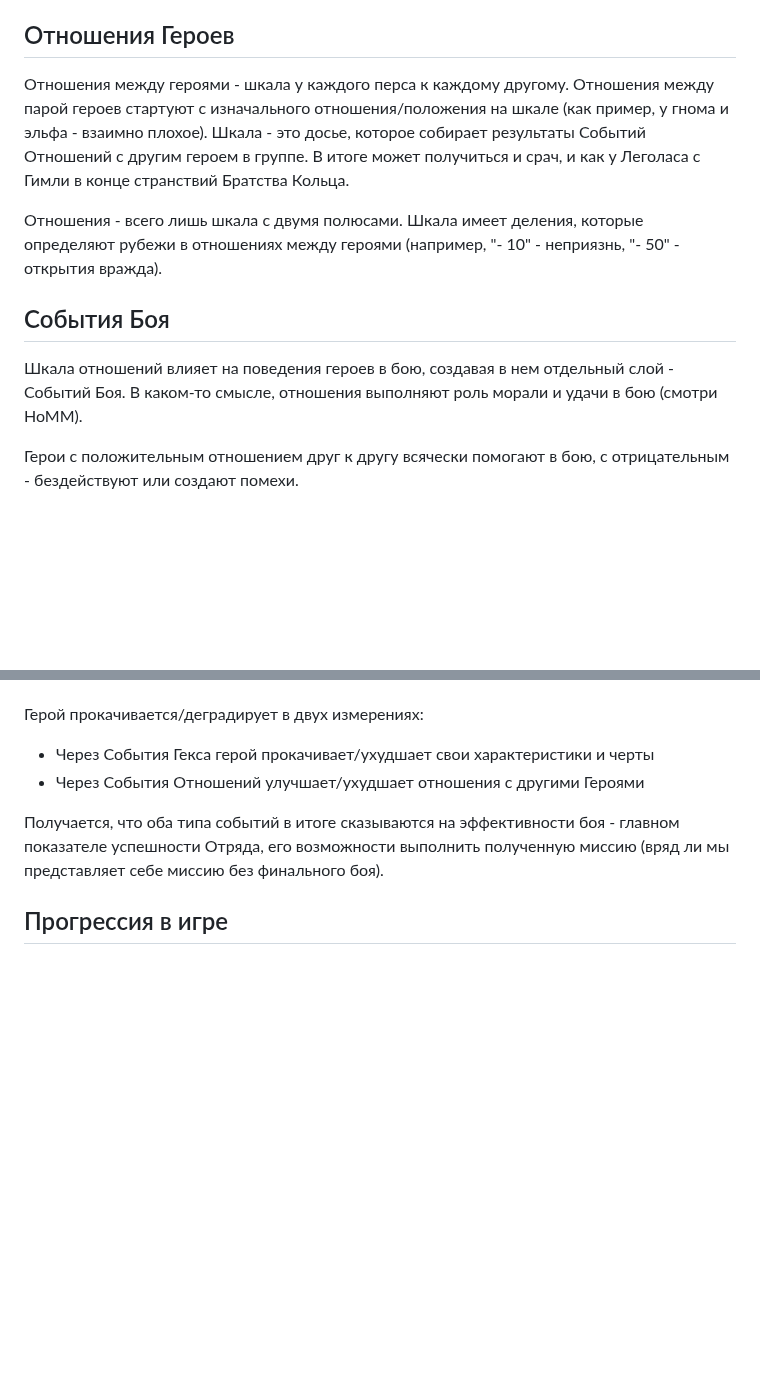
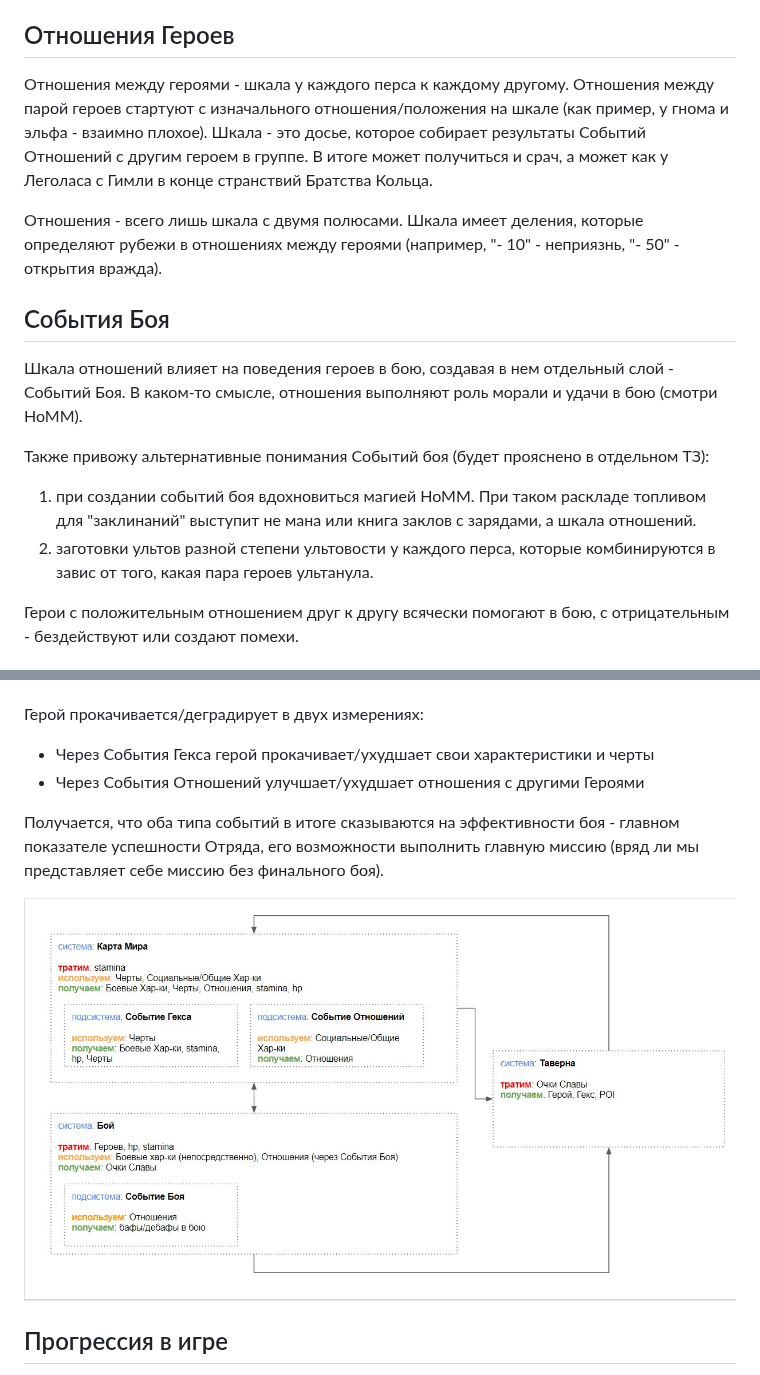
Before and after one commit to Arteg0r/DRKB, a Markdown page: Concepts/Уточнение концепции фев.23.md, 2 parts joined by grey strips. Drawn GitHub-style; pictures changed too: values&resources_map.jpg (added); blank space fills up the shorter version.

Commit message:
upd docs in Concept folder + add Values and Resources map

```diff
--- a/Concepts/Уточнение концепции фев.23.md
+++ b/Concepts/Уточнение концепции фев.23.md
@@ -15,7 +15,7 @@
 
 ## Отношения Героев
 
-Отношения между героями - шкала у каждого перса к каждому другому. Отношения между парой героев стартуют с изначального отношения/положения на шкале (как пример, у гнома и эльфа - взаимно плохое). Шкала - это досье, которое собирает результаты Событий Отношений с другим героем в группе. В итоге может получиться и срач, и как у Леголаса с Гимли в конце странствий Братства Кольца.
+Отношения между героями - шкала у каждого перса к каждому другому. Отношения между парой героев стартуют с изначального отношения/положения на шкале (как пример, у гнома и эльфа - взаимно плохое). Шкала - это досье, которое собирает результаты Событий Отношений с другим героем в группе. В итоге может получиться и срач, а может как у Леголаса с Гимли в конце странствий Братства Кольца.
 
 Отношения - всего лишь шкала с двумя полюсами. Шкала имеет деления, которые определяют рубежи в отношениях между героями (например, "- 10" - неприязнь, "- 50" - открытия вражда).
 
@@ -23,6 +23,11 @@
 ## События Боя
 
 Шкала отношений влияет на поведения героев в бою, создавая в нем отдельный слой - Событий Боя. В каком-то смысле, отношения выполняют роль морали и удачи в бою (смотри HoMM).
+
+Также привожу альтернативные понимания Событий боя (будет прояснено в отдельном ТЗ):
+
+1) при создании событий боя вдохновиться магией HoMM. При таком раскладе топливом для "заклинаний" выступит не мана или книга заклов с зарядами, а шкала отношений.
+2) заготовки ультов разной степени ультовости у каждого перса, которые комбинируются в завис от того, какая пара героев ультанула.
 
 Герои с положительным отношением друг к другу всячески помогают в бою, с отрицательным - бездействуют или создают помехи.
 
@@ -38,8 +43,9 @@
 - Через События Гекса герой прокачивает/ухудшает свои характеристики и черты
 - Через События Отношений улучшает/ухудшает отношения с другими Героями
 
-Получается, что оба типа событий в итоге сказываются на эффективности боя - главном показателе успешности Отряда, его возможности выполнить полученную миссию (вряд ли мы представляет себе миссию без финального боя).
+Получается, что оба типа событий в итоге сказываются на эффективности боя - главном показателе успешности Отряда, его возможности выполнить главную миссию (вряд ли мы представляет себе миссию без финального боя).
 
+![values%26resources_map.jpg](https://github.com/Arteg0r/DRKB/blob/main/values%26resources_map.jpg)
 
 ## Прогрессия в игре
 
```
Also changed, not shown: other parts of Concepts/Уточнение концепции фев.23.md (+2 -2 lines), Concepts/Концепция мира и подача.md (+4 -4 lines), Concepts/Уточнение концепции.md (+9 -9 lines).
